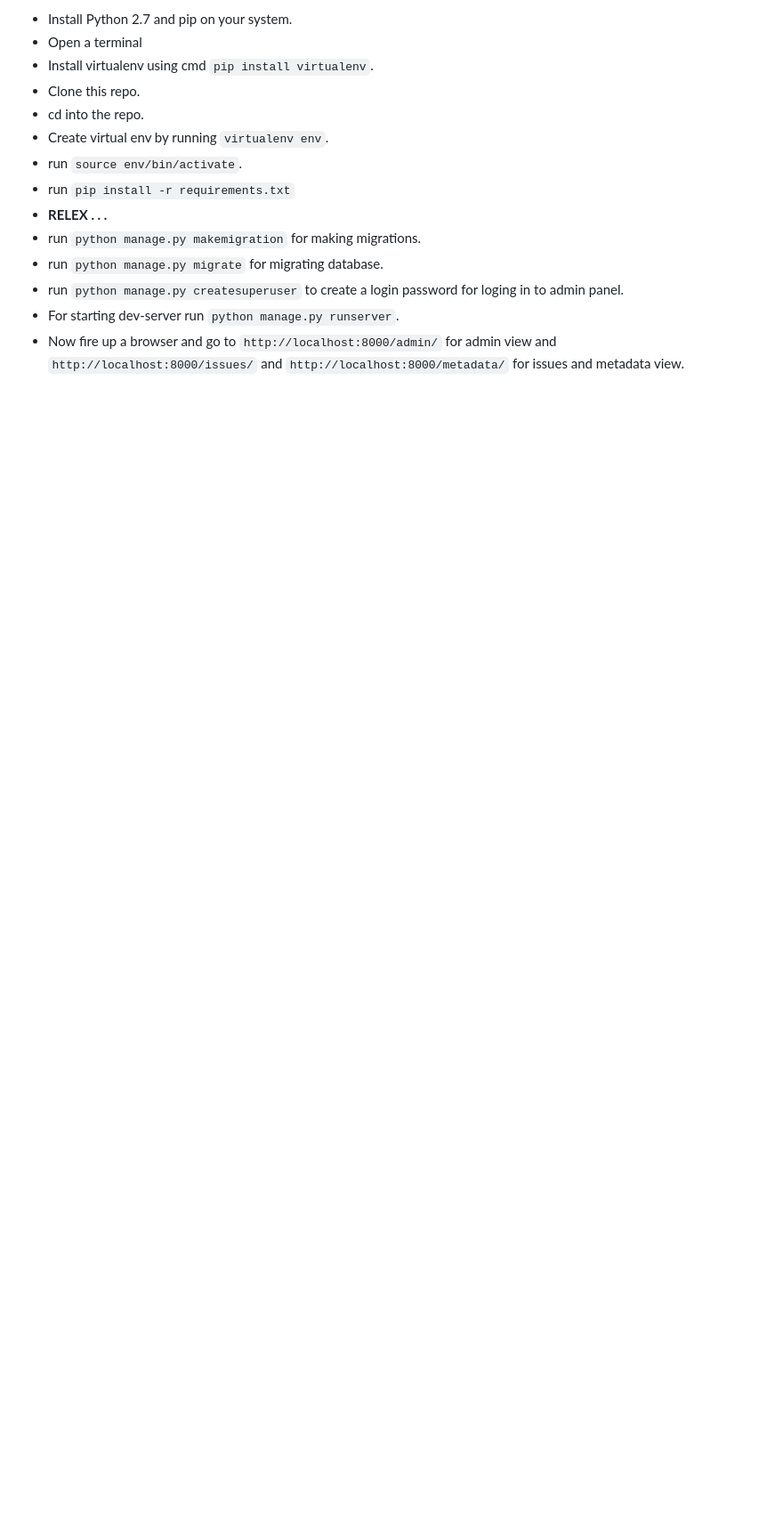
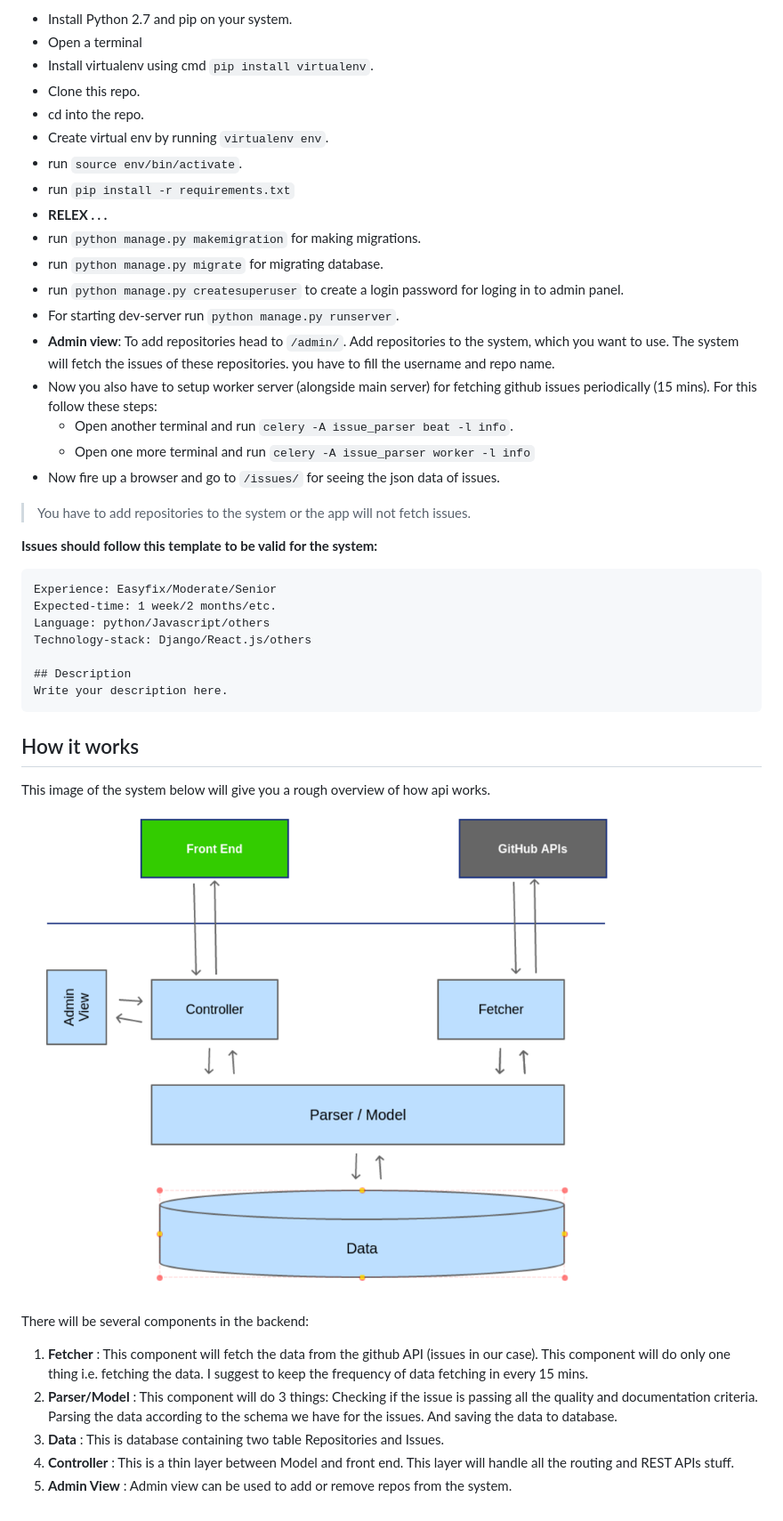
Before and after one commit to ossn/fixme_backend, a Markdown page: README.md, the part around the change printed below. Shown: that part at 89% size. GitHub-like rendering; pictures changed too: docs/img/system-design.png (added); blank space fills up the shorter version.

Commit message:
add initial documentation

````diff
--- a/README.md
+++ b/README.md
@@ -15,4 +59,37 @@ Follow below steps for building the project.
 - run `python manage.py migrate` for migrating database.
 - run `python manage.py createsuperuser` to create a login password for loging in to admin panel.
 - For starting dev-server run `python manage.py runserver`.
-- Now fire up a browser and go to `http://localhost:8000/admin/` for admin view and `http://localhost:8000/issues/` and `http://localhost:8000/metadata/` for issues and metadata view.
+- **Admin view**: To add repositories head to `/admin/`. Add repositories to the system, which you want to use. The system will fetch the issues of these repositories. you have to fill the username and repo name.
+- Now you also have to setup worker server (alongside main server) for fetching github issues periodically (15 mins). For this follow these steps:
+    - Open another terminal and run `celery -A issue_parser beat -l info`.
+    - Open one more terminal and run `celery -A issue_parser worker -l info`
+- Now fire up a browser and go to `/issues/` for seeing the json data of issues.
+> You have to add repositories to the system or the app will not fetch issues.
+
+**Issues should follow this template to be valid for the system:**
+```
+Experience: Easyfix/Moderate/Senior
+Expected-time: 1 week/2 months/etc.
+Language: python/Javascript/others
+Technology-stack: Django/React.js/others
+
+## Description
+Write your description here.
+```
+
+## How it works
+This image of the system below will give you a rough overview of how api works.
+![System Design](./docs/img/system-design.png)
+
+There will be several components in the backend:
+1. **Fetcher** : This component will fetch the data from the github API (issues in our case). This component will do only one thing i.e. fetching the data. I suggest to keep the frequency of data fetching in every 15 mins.
+2. **Parser/Model** : This component will do 3 things:
+Checking if the issue is passing all the quality and documentation criteria.
+Parsing the data according to the schema we have for the issues.
+And saving the data to database.
+3. **Data** : This is database containing two table Repositories and Issues.
+4. **Controller** : This is a thin layer between Model and front end. This layer will handle all the routing and REST APIs stuff.
+5. **Admin View** : Admin view can be used to add or remove repos from the system.
+
+<!--## License
+To Do - discuss with mentor.-->
````
Also changed, not shown: other parts of README.md (+47 -3 lines), 1 other file.
